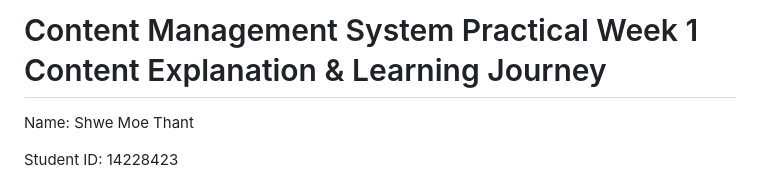
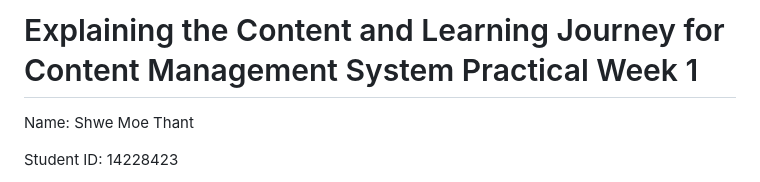
Before and after one commit to ShweMoeThantAurum/ContentManagementSystemPracticals, a Markdown page: Week 1/README.md, the part around the change. GitHub-like rendering.

Commit message:
Change the heading to a more readable one

```diff
--- a/Week 1/README.md
+++ b/Week 1/README.md
@@ -1,4 +1,4 @@
-# Content Management System Practical Week 1 Content Explanation & Learning Journey
+# Explaining the Content and Learning Journey for Content Management System Practical Week 1
 
 Name: Shwe Moe Thant
 
```
